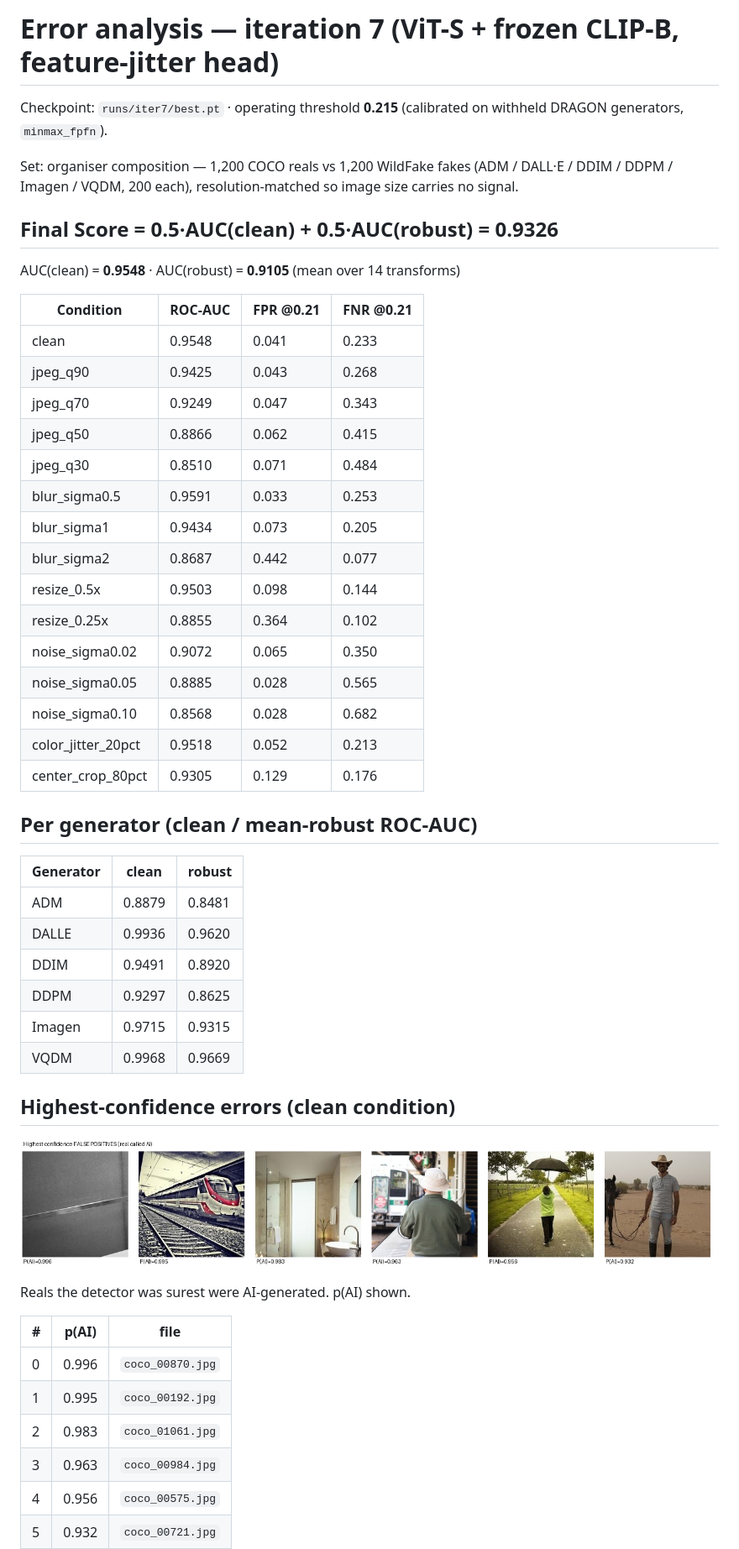
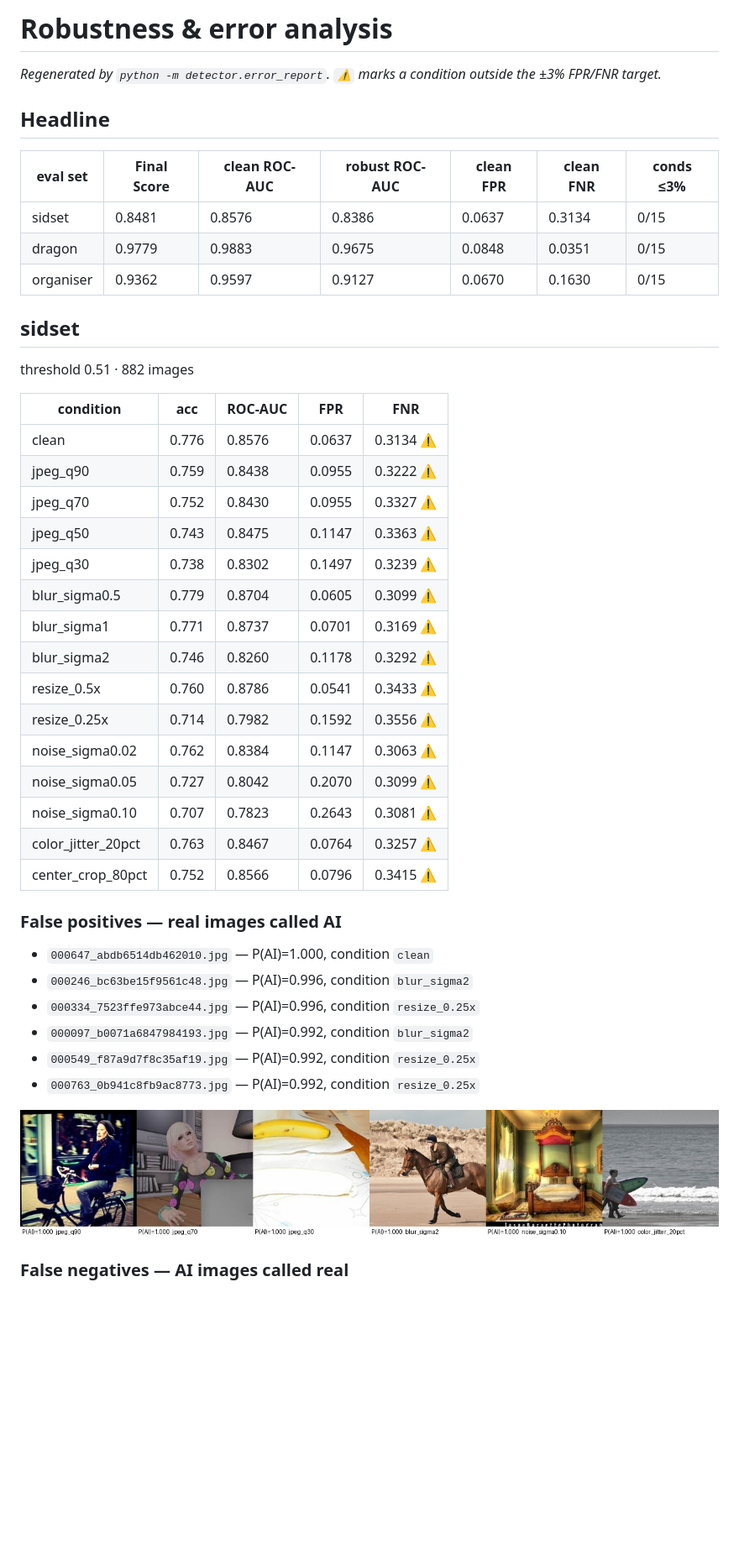
Before and after one commit to KIREETI001/TikTok-Tech-Jam-2026, a Markdown page: docs/ERROR_ANALYSIS.md, the part around one of its changes. Shown at 84% size. Rendered like a GitHub page; pictures changed too: docs/errors_FP.png; blank space fills up the shorter version.

```diff
--- a/docs/ERROR_ANALYSIS.md
+++ b/docs/ERROR_ANALYSIS.md
@@ -1,56 +1,47 @@
-# Error analysis — iteration 7 (ViT-S + frozen CLIP-B, feature-jitter head)
+# Robustness & error analysis
 
-Checkpoint: `runs/iter7/best.pt` · operating threshold **0.215** (calibrated
-on withheld DRAGON generators, `minmax_fpfn`).
+_Regenerated by `python -m detector.error_report`. `⚠` marks a condition outside the ±3% FPR/FNR target._
 
-Set: organiser composition — 1,200 COCO reals vs 1,200 WildFake fakes
-(ADM / DALL·E / DDIM / DDPM / Imagen / VQDM, 200 each), resolution-matched so
-image size carries no signal.
+## Headline
 
-## Final Score = 0.5·AUC(clean) + 0.5·AUC(robust) = **0.9326**
-AUC(clean) = **0.9548** · AUC(robust) = **0.9105** (mean over 14 transforms)
+| eval set | Final Score | clean ROC-AUC | robust ROC-AUC | clean FPR | clean FNR | conds ≤3% |
+|---|---|---|---|---|---|---|
+| sidset | 0.8481 | 0.8576 | 0.8386 | 0.0637 | 0.3134 | 0/15 |
+| dragon | 0.9779 | 0.9883 | 0.9675 | 0.0848 | 0.0351 | 0/15 |
+| organiser | 0.9362 | 0.9597 | 0.9127 | 0.0670 | 0.1630 | 0/15 |
 
-| Condition | ROC-AUC | FPR @0.21 | FNR @0.21 |
-|---|---|---|---|
-| clean | 0.9548 | 0.041 | 0.233 |
-| jpeg_q90 | 0.9425 | 0.043 | 0.268 |
-| jpeg_q70 | 0.9249 | 0.047 | 0.343 |
-| jpeg_q50 | 0.8866 | 0.062 | 0.415 |
-| jpeg_q30 | 0.8510 | 0.071 | 0.484 |
-| blur_sigma0.5 | 0.9591 | 0.033 | 0.253 |
-| blur_sigma1 | 0.9434 | 0.073 | 0.205 |
-| blur_sigma2 | 0.8687 | 0.442 | 0.077 |
-| resize_0.5x | 0.9503 | 0.098 | 0.144 |
-| resize_0.25x | 0.8855 | 0.364 | 0.102 |
-| noise_sigma0.02 | 0.9072 | 0.065 | 0.350 |
-| noise_sigma0.05 | 0.8885 | 0.028 | 0.565 |
-| noise_sigma0.10 | 0.8568 | 0.028 | 0.682 |
-| color_jitter_20pct | 0.9518 | 0.052 | 0.213 |
-| center_crop_80pct | 0.9305 | 0.129 | 0.176 |
+## sidset
 
-## Per generator (clean / mean-robust ROC-AUC)
+threshold 0.51 · 882 images
 
-| Generator | clean | robust |
-|---|---|---|
-| ADM | 0.8879 | 0.8481 |
-| DALLE | 0.9936 | 0.9620 |
-| DDIM | 0.9491 | 0.8920 |
-| DDPM | 0.9297 | 0.8625 |
-| Imagen | 0.9715 | 0.9315 |
-| VQDM | 0.9968 | 0.9669 |
+| condition | acc | ROC-AUC | FPR | FNR |
+|---|---|---|---|---|
+| clean | 0.776 | 0.8576 | 0.0637 | 0.3134 ⚠ |
+| jpeg_q90 | 0.759 | 0.8438 | 0.0955 | 0.3222 ⚠ |
+| jpeg_q70 | 0.752 | 0.8430 | 0.0955 | 0.3327 ⚠ |
+| jpeg_q50 | 0.743 | 0.8475 | 0.1147 | 0.3363 ⚠ |
+| jpeg_q30 | 0.738 | 0.8302 | 0.1497 | 0.3239 ⚠ |
+| blur_sigma0.5 | 0.779 | 0.8704 | 0.0605 | 0.3099 ⚠ |
+| blur_sigma1 | 0.771 | 0.8737 | 0.0701 | 0.3169 ⚠ |
+| blur_sigma2 | 0.746 | 0.8260 | 0.1178 | 0.3292 ⚠ |
+| resize_0.5x | 0.760 | 0.8786 | 0.0541 | 0.3433 ⚠ |
+| resize_0.25x | 0.714 | 0.7982 | 0.1592 | 0.3556 ⚠ |
+| noise_sigma0.02 | 0.762 | 0.8384 | 0.1147 | 0.3063 ⚠ |
+| noise_sigma0.05 | 0.727 | 0.8042 | 0.2070 | 0.3099 ⚠ |
+| noise_sigma0.10 | 0.707 | 0.7823 | 0.2643 | 0.3081 ⚠ |
+| color_jitter_20pct | 0.763 | 0.8467 | 0.0764 | 0.3257 ⚠ |
+| center_crop_80pct | 0.752 | 0.8566 | 0.0796 | 0.3415 ⚠ |
 
-## Highest-confidence errors (clean condition)
+### False positives — real images called AI
 
-![false positives](errors_FP.png)
+- `000647_abdb6514db462010.jpg` — P(AI)=1.000, condition `clean`
+- `000246_bc63be15f9561c48.jpg` — P(AI)=0.996, condition `blur_sigma2`
+- `000334_7523ffe973abce44.jpg` — P(AI)=0.996, condition `resize_0.25x`
+- `000097_b0071a6847984193.jpg` — P(AI)=0.992, condition `blur_sigma2`
+- `000549_f87a9d7f8c35af19.jpg` — P(AI)=0.992, condition `resize_0.25x`
+- `000763_0b941c8fb9ac8773.jpg` — P(AI)=0.992, condition `resize_0.25x`
 
-Reals the detector was surest were AI-generated. p(AI) shown.
+![FP](errors_FP.png)
 
-| # | p(AI) | file |
-|---|---|---|
-| 0 | 0.996 | `coco_00870.jpg` |
-| 1 | 0.995 | `coco_00192.jpg` |
-| 2 | 0.983 | `coco_01061.jpg` |
-| 3 | 0.963 | `coco_00984.jpg` |
-| 4 | 0.956 | `coco_00575.jpg` |
-| 5 | 0.932 | `coco_00721.jpg` |
+### False negatives — AI images called real
 
```
Also changed, not shown: other parts of docs/ERROR_ANALYSIS.md (+92 -28 lines), docs/errors_FN.png.
